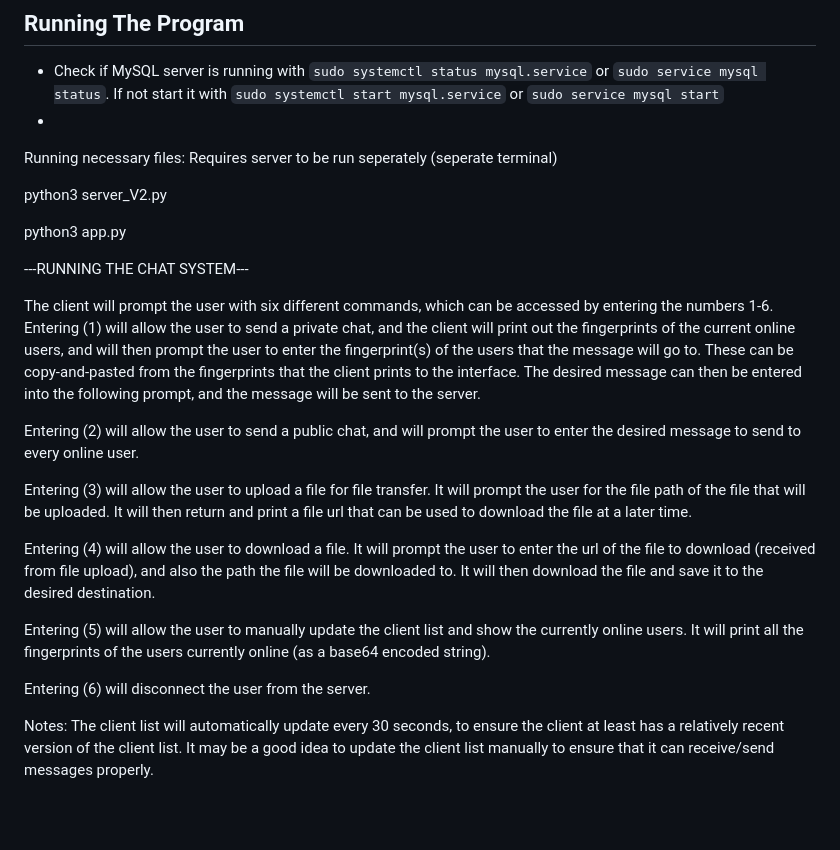
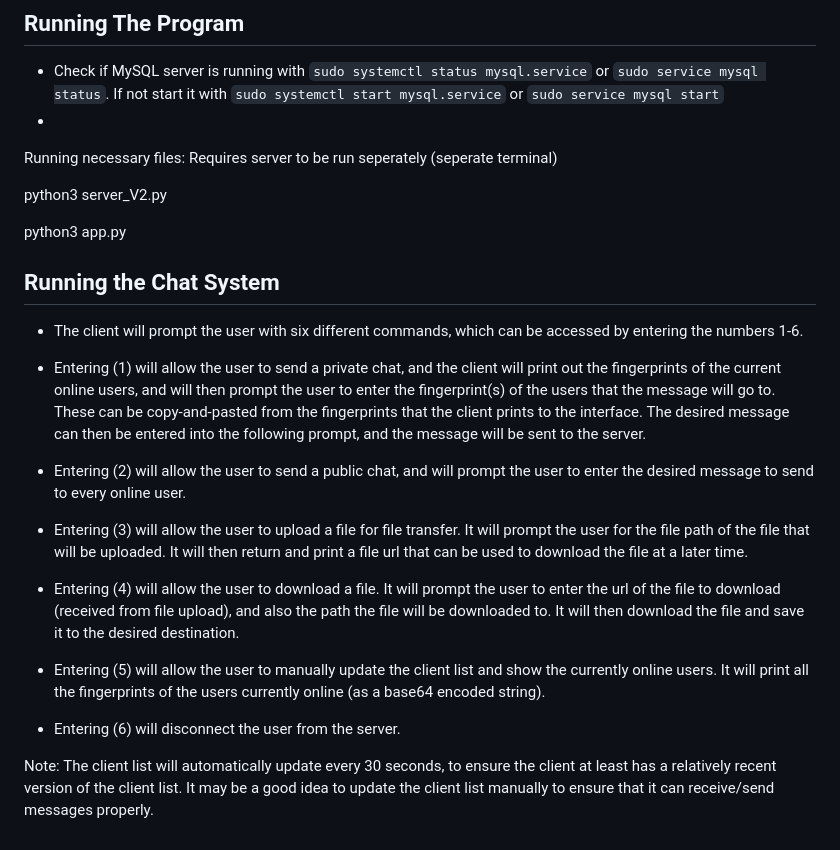
Before and after one commit to SirKennard/SecureProgrammingGroup42, a Markdown page: README.md, the part around the change. Rendered like a GitHub page; blank space fills up the shorter version.

```diff
--- a/README.md
+++ b/README.md
@@ -70,19 +70,20 @@ python3 server_V2.py
 
 python3 app.py
 
----RUNNING THE CHAT SYSTEM---
+## Running the Chat System
 
-The client will prompt the user with six different commands, which can be accessed by entering the numbers 1-6.
-Entering (1) will allow the user to send a private chat, and the client will print out the fingerprints of the current online users, and will then prompt the user to enter the fingerprint(s) of the users that the message will go to. These can be copy-and-pasted from the fingerprints that the client prints to the interface. The desired message can then be entered into the following prompt, and the message will be sent to the server.
+- The client will prompt the user with six different commands, which can be accessed by entering the numbers 1-6.
 
-Entering (2) will allow the user to send a public chat, and will prompt the user to enter the desired message to send to every online user.
+- Entering (1) will allow the user to send a private chat, and the client will print out the fingerprints of the current online users, and will then prompt the user to enter the fingerprint(s) of the users that the message will go to. These can be copy-and-pasted from the fingerprints that the client prints to the interface. The desired message can then be entered into the following prompt, and the message will be sent to the server.
 
-Entering (3) will allow the user to upload a file for file transfer. It will prompt the user for the file path of the file that will be uploaded. It will then return and print a file url that can be used to download the file at a later time.
+- Entering (2) will allow the user to send a public chat, and will prompt the user to enter the desired message to send to every online user.
 
-Entering (4) will allow the user to download a file. It will prompt the user to enter the url of the file to download (received from file upload), and also the path the file will be downloaded to. It will then download the file and save it to the desired destination.
+- Entering (3) will allow the user to upload a file for file transfer. It will prompt the user for the file path of the file that will be uploaded. It will then return and print a file url that can be used to download the file at a later time.
 
-Entering (5) will allow the user to manually update the client list and show the currently online users. It will print all the fingerprints of the users currently online (as a base64 encoded string).
+- Entering (4) will allow the user to download a file. It will prompt the user to enter the url of the file to download (received from file upload), and also the path the file will be downloaded to. It will then download the file and save it to the desired destination.
 
-Entering (6) will disconnect the user from the server.
+- Entering (5) will allow the user to manually update the client list and show the currently online users. It will print all the fingerprints of the users currently online (as a base64 encoded string).
 
-Notes: The client list will automatically update every 30 seconds, to ensure the client at least has a relatively recent version of the client list. It may be a good idea to update the client list manually to ensure that it can receive/send messages properly.
+- Entering (6) will disconnect the user from the server.
+
+Note: The client list will automatically update every 30 seconds, to ensure the client at least has a relatively recent version of the client list. It may be a good idea to update the client list manually to ensure that it can receive/send messages properly.
```
